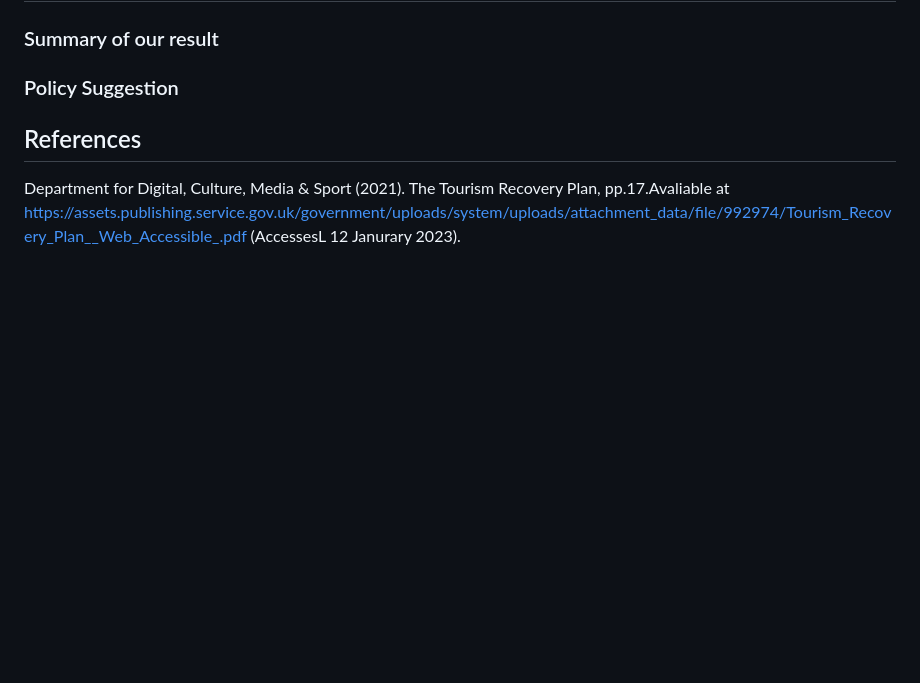
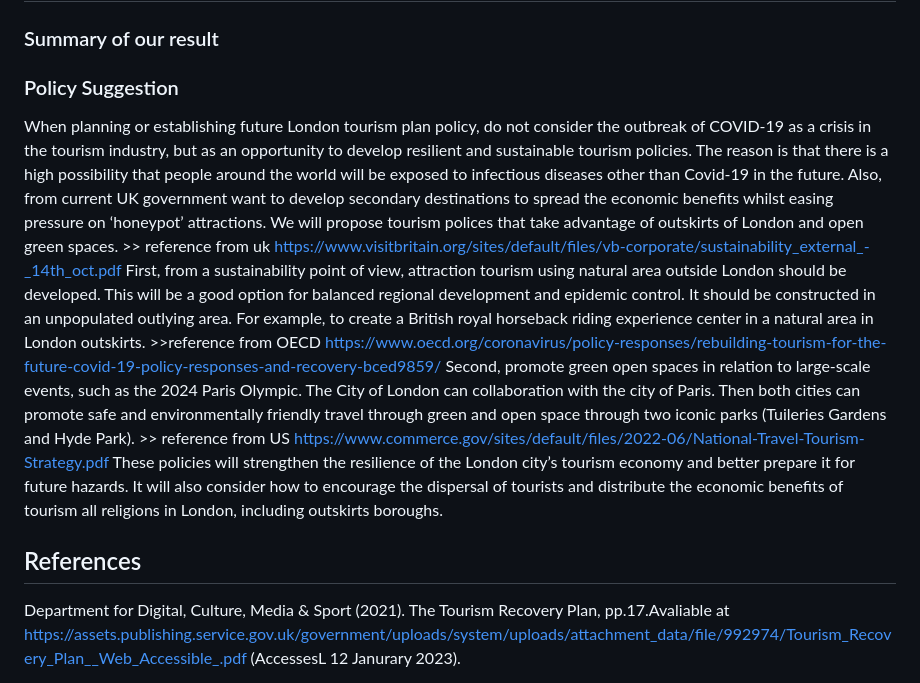
Before and after one commit to JinJiang22/fsds_GroupWork, a Markdown page: draft/report_draft.md, the part around the change. GitHub-like rendering; blank space fills up the shorter version.

Commit message:
draft change

```diff
--- a/draft/report_draft.md
+++ b/draft/report_draft.md
@@ -24,7 +24,11 @@ Globally, the accommodation sharing sector is severely suffered from COVID-19 wi
 ## Conclusion
 ### Summary of our result
 ### Policy Suggestion
-
+When planning or establishing future London tourism plan policy, do not consider the outbreak of COVID-19 as a crisis in the tourism industry, but as an opportunity to develop resilient and sustainable tourism policies. The reason is that there is a high possibility that people around the world will be exposed to infectious diseases other than Covid-19 in the future. Also, from current UK government want to develop secondary destinations to spread the economic benefits whilst easing pressure on ‘honeypot’ attractions. We will propose tourism polices that take advantage of outskirts of London and open green spaces.  >> reference from uk https://www.visitbritain.org/sites/default/files/vb-corporate/sustainability_external_-_14th_oct.pdf
+First, from a sustainability point of view, attraction tourism using natural area outside London should be developed. This will be a good option for balanced regional development and epidemic control. It should be constructed in an unpopulated outlying area. For example, to create a British royal horseback riding experience center in a natural area in London outskirts.  >>reference from OECD https://www.oecd.org/coronavirus/policy-responses/rebuilding-tourism-for-the-future-covid-19-policy-responses-and-recovery-bced9859/
+Second, promote green open spaces in relation to large-scale events, such as the 2024 Paris Olympic. The City of London can collaboration with the city of Paris. Then both cities can promote safe and environmentally friendly travel through green and open space through two iconic parks (Tuileries Gardens and Hyde Park). >> reference from US
+https://www.commerce.gov/sites/default/files/2022-06/National-Travel-Tourism-Strategy.pdf
+These policies will strengthen the resilience of the London city’s tourism economy and better prepare it for future hazards. It will also consider how to encourage the dispersal of tourists and distribute the economic benefits of tourism all religions in London, including outskirts boroughs.
 
 ## References
 Department for Digital, Culture, Media & Sport (2021). The Tourism Recovery Plan, pp.17.Avaliable at https://assets.publishing.service.gov.uk/government/uploads/system/uploads/attachment_data/file/992974/Tourism_Recovery_Plan__Web_Accessible_.pdf (AccessesL 12 Janurary 2023).
```
